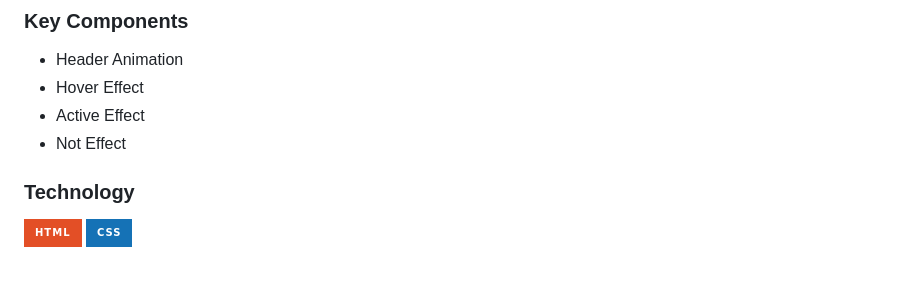
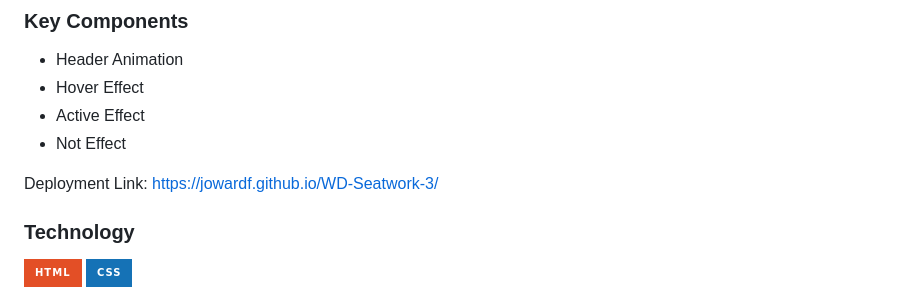
Before and after one commit to jowardf/WD-Seatwork-3, a Markdown page: readme.md, the part around the change printed below. GitHub-like rendering; badges without logos; blank space fills up the shorter version.

Commit message:
docs(readme): Updated readme

```diff
--- a/readme.md
+++ b/readme.md
@@ -67,6 +67,7 @@ Project demonstrate the coding of HTML and CSS in different kinds of headers and
 - Active Effect
 - Not Effect
 
+Deployment Link: https://jowardf.github.io/WD-Seatwork-3/
 ### Technology
 <!-- TODO: List of Technology Used -->
 ![HTML](https://img.shields.io/badge/HTML-E34F26?style=for-the-badge&logo=html5&logoColor=white)
```
Also changed, not shown: other parts of readme.md (+1 -1 lines).
